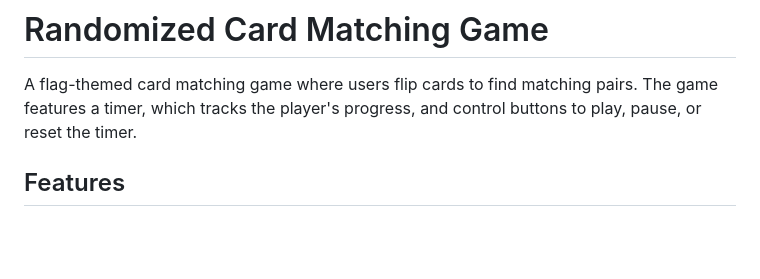
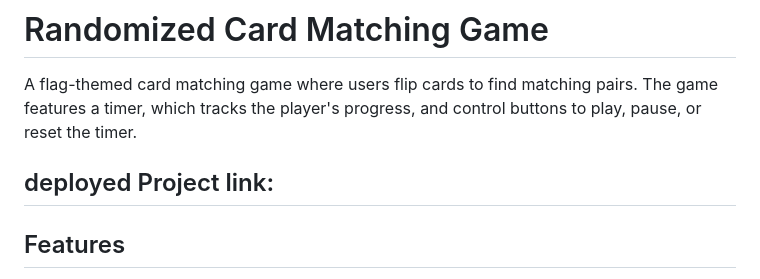
Before and after one commit to Asiphile1/Card-Game, a Markdown page: README.md, the part around the change. Rendered like a GitHub page; blank space fills up the shorter version.

```diff
--- a/README.md
+++ b/README.md
@@ -1,6 +1,8 @@
 # Randomized Card Matching Game
 
 A flag-themed card matching game where users flip cards to find matching pairs. The game features a timer, which tracks the player's progress, and control buttons to play, pause, or reset the timer.
+
+## deployed Project link:
 
 ## Features
 
```
